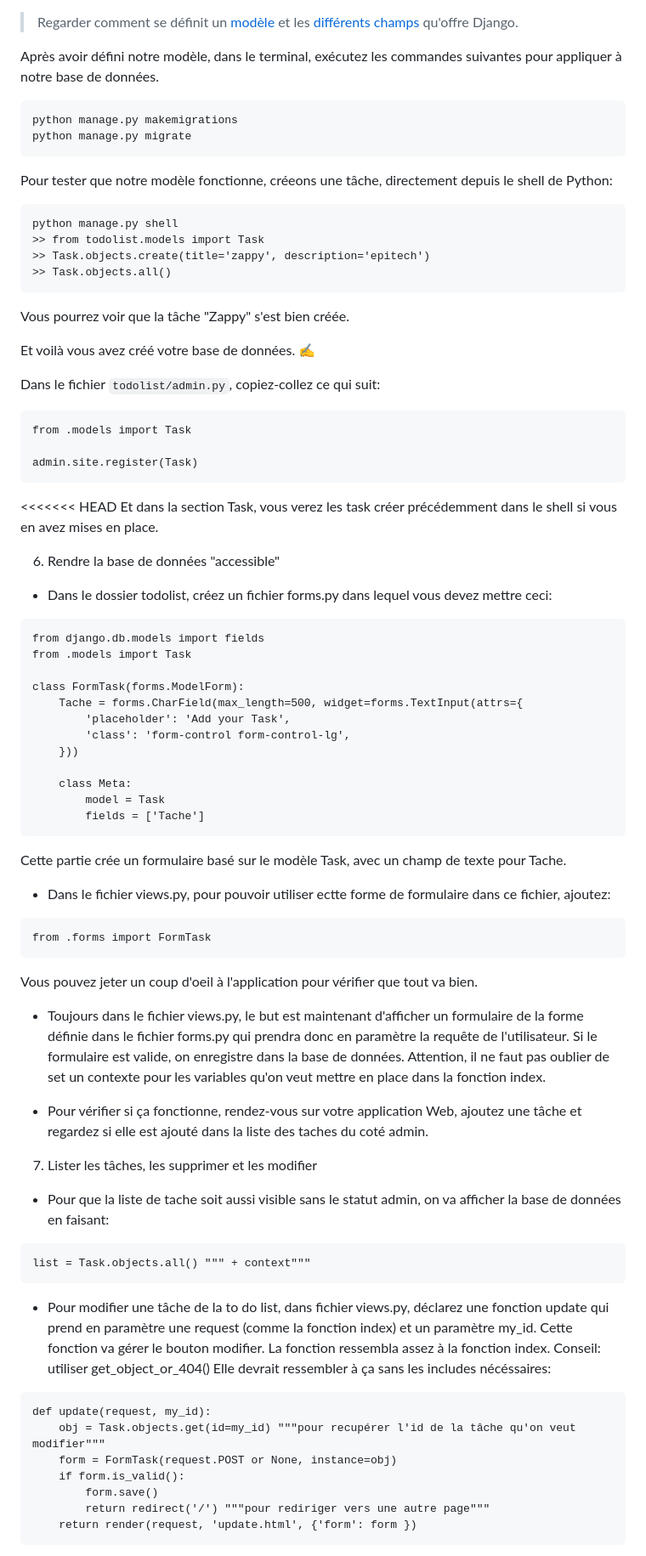
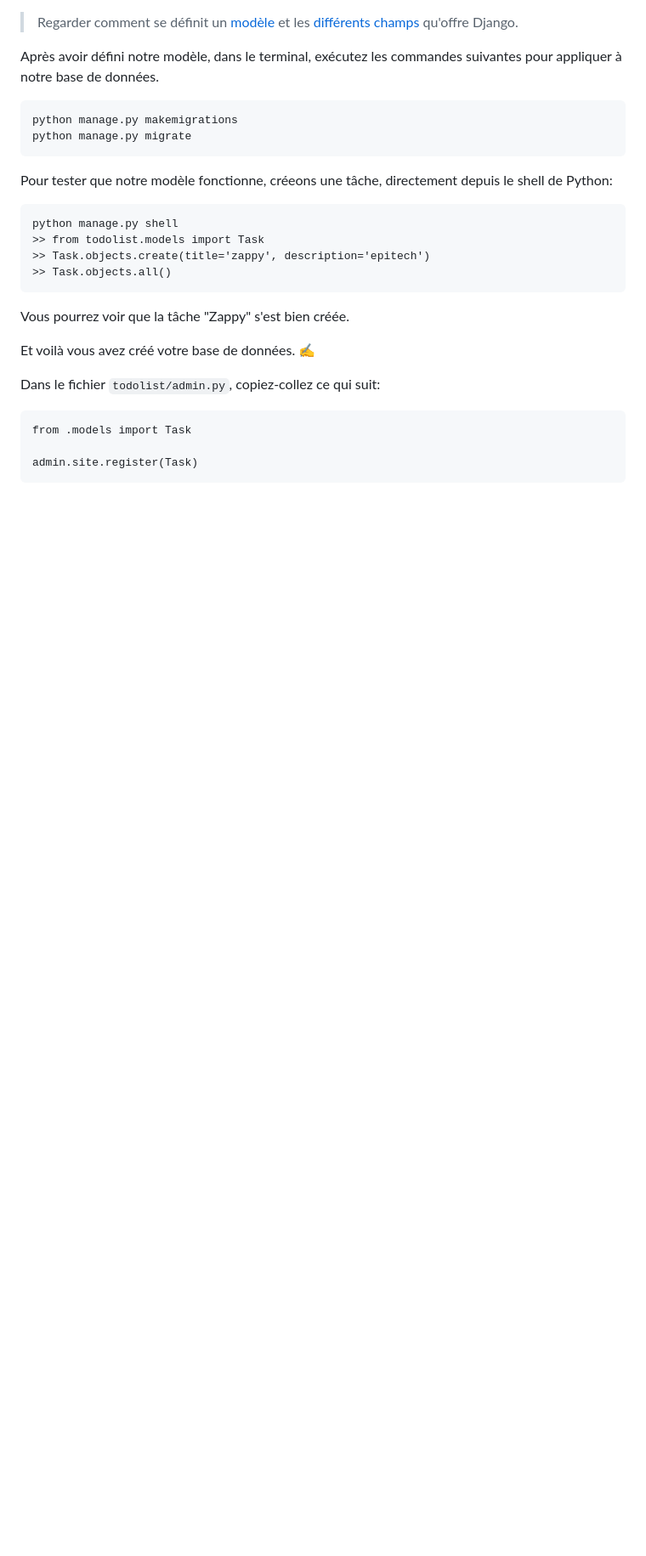
Before and after one commit to ivsgabi/Introduction-developpement-Web-Python, a Markdown page: README.md, the part around one of its changes. Shown at 85% size. Rendered like a GitHub page; blank space fills up the shorter version.

````diff
--- a/README.md
+++ b/README.md
@@ -200,60 +191,3 @@ from .models import Task
 admin.site.register(Task)
 ```
 
-<<<<<<< HEAD
-Et dans la section Task, vous verez les task créer précédemment dans le shell si vous en avez mises en place.
-
-6. Rendre la base de données "accessible"
-
-- Dans le dossier todolist, créez un fichier forms.py dans lequel vous devez mettre ceci:
-
-```
-from django.db.models import fields
-from .models import Task
-
-class FormTask(forms.ModelForm):
-    Tache = forms.CharField(max_length=500, widget=forms.TextInput(attrs={
-        'placeholder': 'Add your Task',
-        'class': 'form-control form-control-lg',
-    }))
-
-    class Meta:
-        model = Task
-        fields = ['Tache']
-```
-Cette partie crée un formulaire basé sur le modèle Task, avec un champ de texte pour Tache.
-
-- Dans le fichier views.py, pour pouvoir utiliser ectte forme de formulaire dans ce fichier, ajoutez:
-
-```
-from .forms import FormTask
-```
-
-Vous pouvez jeter un coup d'oeil à l'application pour vérifier que tout va bien.
-
-- Toujours dans le fichier views.py, le but est maintenant d'afficher un formulaire de la forme définie dans le fichier forms.py qui prendra donc en paramètre la requête de l'utilisateur.
-Si le formulaire est valide, on enregistre dans la base de données. Attention, il ne faut pas oublier de set un contexte pour les variables qu'on veut mettre en place dans la fonction index.
-
-- Pour vérifier si ça fonctionne, rendez-vous sur votre application Web, ajoutez une tâche et regardez si elle est ajouté dans la liste des taches du coté admin.
-
-7. Lister les tâches, les supprimer et les modifier
-
-- Pour que la liste de tache soit aussi visible sans le statut admin, on va afficher la base de données en faisant:
-```
-list = Task.objects.all() """ + context"""
-```
-
-- Pour modifier une tâche de la to do list, dans fichier views.py, déclarez une fonction update qui prend en paramètre une request (comme la fonction index) et un paramètre my_id. Cette fonction va gérer le bouton modifier. La fonction ressembla assez à la fonction index.
-Conseil: utiliser get_object_or_404()
-Elle devrait ressembler à ça sans les includes nécéssaires:
-
-```
-def update(request, my_id):
-    obj = Task.objects.get(id=my_id) """pour recupérer l'id de la tâche qu'on veut modifier"""
-    form = FormTask(request.POST or None, instance=obj)
-    if form.is_valid():
-        form.save()
-        return redirect('/') """pour rediriger vers une autre page"""
-    return render(request, 'update.html', {'form': form })
-```
-
````
Also changed, not shown: other parts of README.md (+0 -24 lines).
